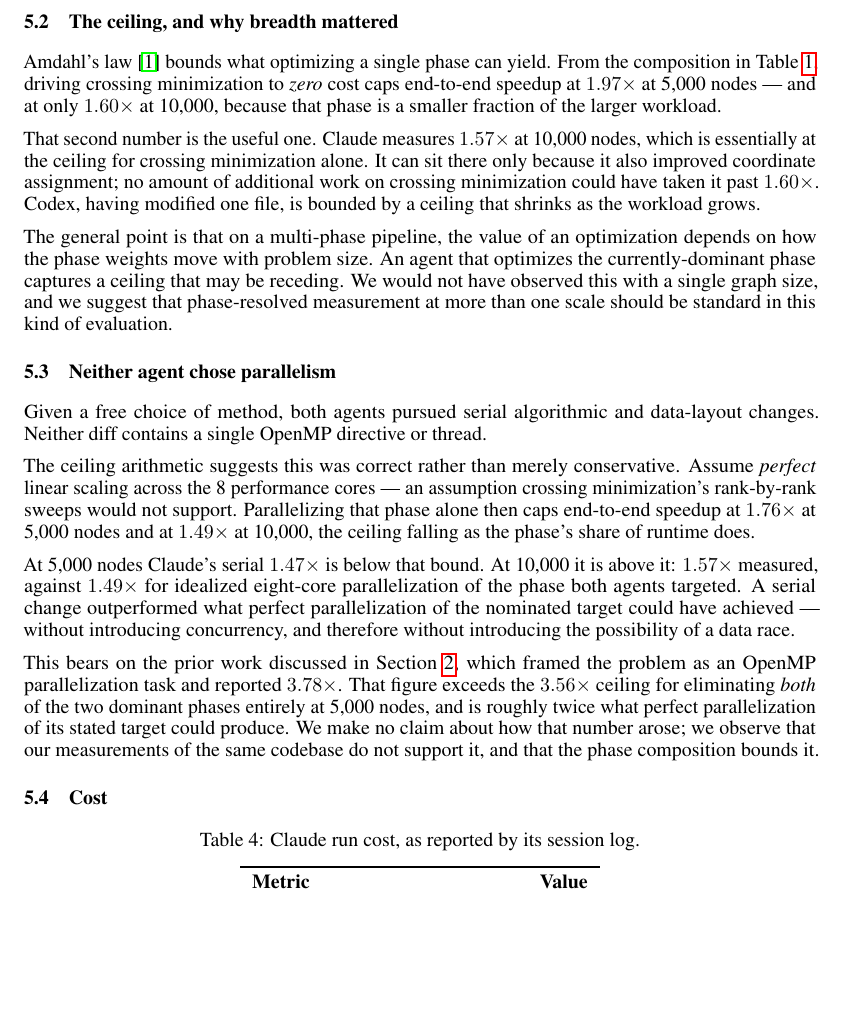
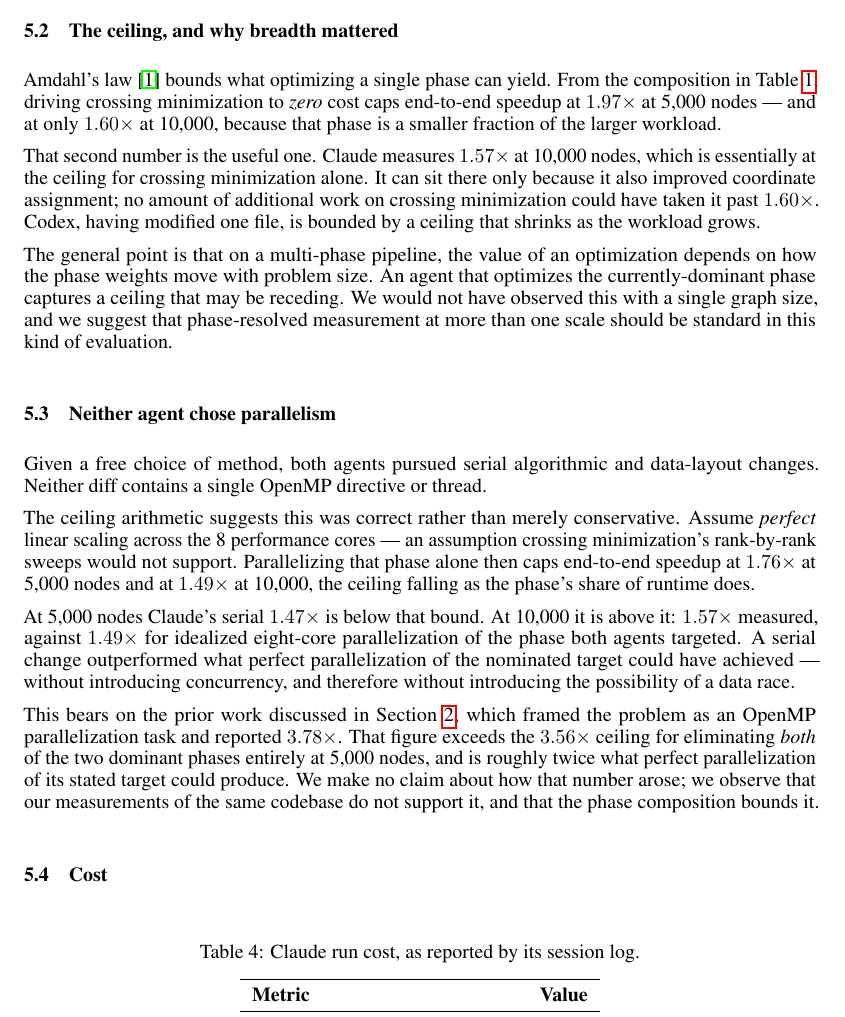
Before and after one commit to harvest7777/paper-rewrite, a LaTeX paper (new paper/main.tex, which reads new paper/4_discussion.tex): part of page 8 of 11, cut so that both start at the same text, the shorter picture padded with empty space. Compiled offline with pdfLaTeX.

Commit message:
pin cost tables under cost subsection
Claude-Session: https://claude.ai/code/session_01CvUG4yCUsjSJyqB1HDGG9y

```diff
--- a/new paper/4_discussion.tex
+++ b/new paper/4_discussion.tex
@@ -65,7 +65,7 @@
 
 \subsection{Cost}
 
-\begin{table}[htbp]
+\begin{table}[H]
 \centering
 \caption{Claude run cost, as reported by its session log.}
 \label{tab:cost-claude}
--- a/new paper/main.tex
+++ b/new paper/main.tex
@@ -16,6 +16,7 @@
 \usepackage{array}
 \usepackage{multirow}
 \usepackage{listings}
+\usepackage{float}
 
 \lstset{
     language=C,
```
Also changed, not shown: new paper/4_discussion.tex (2 more changed lines).
